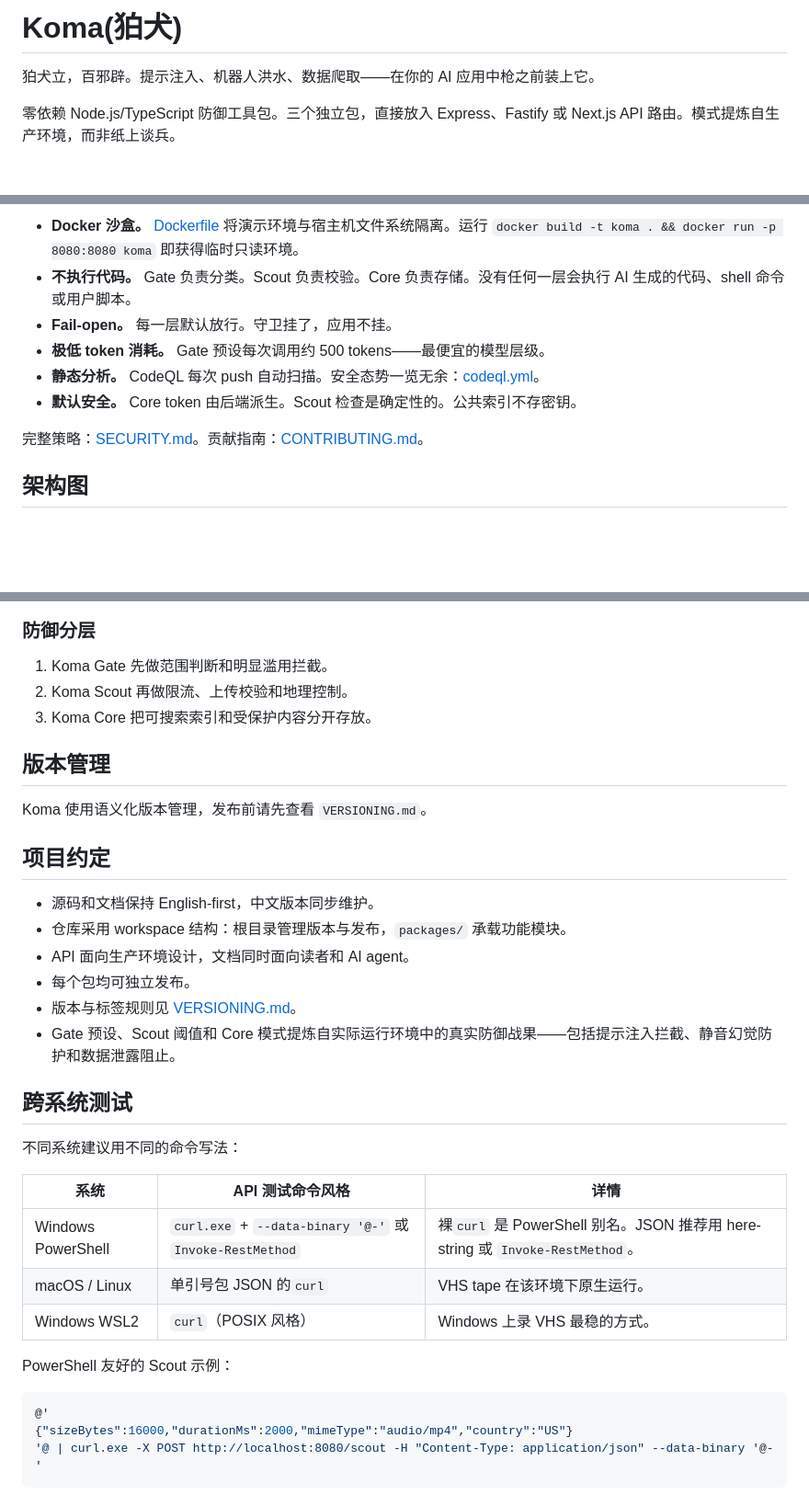
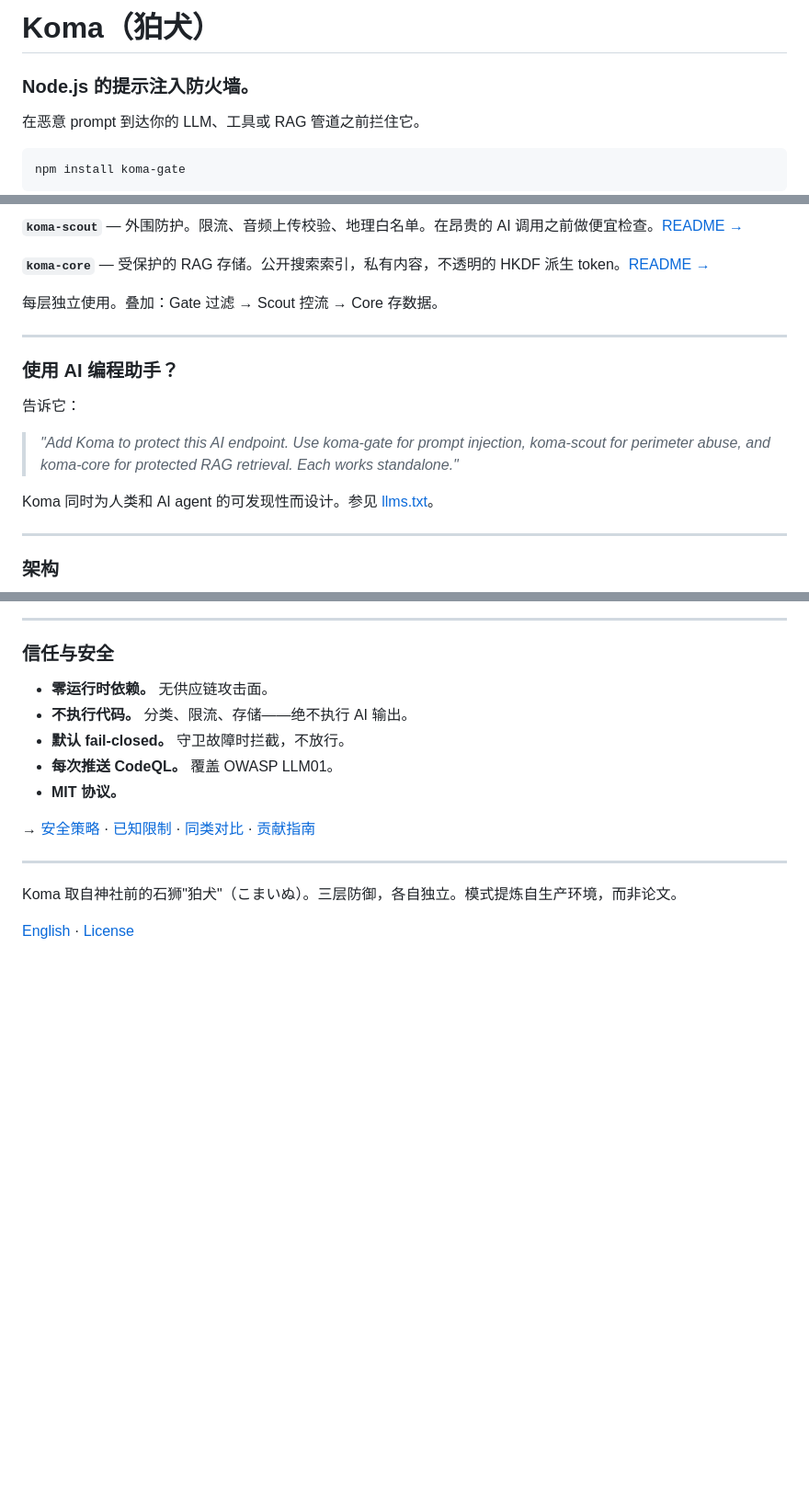
Before and after one commit to swnotmetal/Project-Koma, a Markdown page: README.zh-CN.md, 3 parts joined by grey strips. Shown at 92% size. Drawn GitHub-style; blank space fills up the shorter version.

````diff
--- a/README.zh-CN.md
+++ b/README.zh-CN.md
@@ -1,7 +1,11 @@
-# Koma(**狛犬**)
+# Koma（狛犬）
 
-狛犬立，百邪辟。提示注入、机器人洪水、数据爬取——在你的 AI 应用中枪之前装上它。
+### Node.js 的提示注入防火墙。
 
-零依赖 Node.js/TypeScript 防御工具包。三个独立包，直接放入 Express、Fastify 或 Next.js API 路由。模式提炼自生产环境，而非纸上谈兵。
+在恶意 prompt 到达你的 LLM、工具或 RAG 管道之前拦住它。
+
+```bash
+npm install koma-gate
+```
 
 <p align="center">
@@ -104,14 +89,23 @@ Koma 为 Vibe Coder 设计——快速接入，零信任。项目自身的内置
 
-- **Docker 沙盒。** [Dockerfile](Dockerfile) 将演示环境与宿主机文件系统隔离。运行 `docker build -t koma . && docker run -p 8080:8080 koma` 即获得临时只读环境。
-- **不执行代码。** Gate 负责分类。Scout 负责校验。Core 负责存储。没有任何一层会执行 AI 生成的代码、shell 命令或用户脚本。
-- **Fail-open。** 每一层默认放行。守卫挂了，应用不挂。
-- **极低 token 消耗。** Gate 预设每次调用约 500 tokens——最便宜的模型层级。
-- **静态分析。** CodeQL 每次 push 自动扫描。安全态势一览无余：[codeql.yml](.github/workflows/codeql.yml)。
-- **默认安全。** Core token 由后端派生。Scout 检查是确定性的。公共索引不存密钥。
+**`koma-scout`** — 外围防护。限流、音频上传校验、地理白名单。在昂贵的 AI 调用之前做便宜检查。[README →](./packages/koma-scout/README.md)
 
-完整策略：[SECURITY.md](SECURITY.md)。贡献指南：[CONTRIBUTING.md](CONTRIBUTING.md)。
+**`koma-core`** — 受保护的 RAG 存储。公开搜索索引，私有内容，不透明的 HKDF 派生 token。[README →](./packages/koma-core/README.md)
 
-## 架构图
+每层独立使用。叠加：Gate 过滤 → Scout 控流 → Core 存数据。
+
+---
+
+### 使用 AI 编程助手？
+
+告诉它：
+
+> *"Add Koma to protect this AI endpoint. Use koma-gate for prompt injection, koma-scout for perimeter abuse, and koma-core for protected RAG retrieval. Each works standalone."*
+
+Koma 同时为人类和 AI agent 的可发现性而设计。参见 [llms.txt](./llms.txt)。
+
+---
+
+### 架构
 
 ```mermaid
 flowchart LR
@@ -125,40 +119,19 @@ flowchart LR
 ```
 
-### 防御分层
+---
 
-1. Koma Gate 先做范围判断和明显滥用拦截。
-2. Koma Scout 再做限流、上传校验和地理控制。
-3. Koma Core 把可搜索索引和受保护内容分开存放。
+### 信任与安全
 
-## 版本管理
+- **零运行时依赖。** 无供应链攻击面。
+- **不执行代码。** 分类、限流、存储——绝不执行 AI 输出。
+- **默认 fail-closed。** 守卫故障时拦截，不放行。
+- **每次推送 CodeQL。** 覆盖 OWASP LLM01。
+- **MIT 协议。**
 
-Koma 使用语义化版本管理，发布前请先查看 `VERSIONING.md`。
+→ [安全策略](./SECURITY.md) · [已知限制](./SECURITY-HARDENING.md) · [同类对比](./COMPARISON.zh-CN.md) · [贡献指南](./CONTRIBUTING.md)
 
-## 项目约定
+---
 
-- 源码和文档保持 English-first，中文版本同步维护。
-- 仓库采用 workspace 结构：根目录管理版本与发布，`packages/` 承载功能模块。
-- API 面向生产环境设计，文档同时面向读者和 AI agent。
-- 每个包均可独立发布。
-- 版本与标签规则见 [VERSIONING.md](VERSIONING.md)。
-- Gate 预设、Scout 阈值和 Core 模式提炼自实际运行环境中的真实防御战果——包括提示注入拦截、静音幻觉防护和数据泄露阻止。
+Koma 取自神社前的石狮"狛犬"（こまいぬ）。三层防御，各自独立。模式提炼自生产环境，而非论文。
 
-
-## 跨系统测试
-
-不同系统建议用不同的命令写法：
-
-
-| 系统               | API 测试命令风格                                         | 详情                                                                          |
-| ------------------ | -------------------------------------------------------- | ----------------------------------------------------------------------------- |
-| Windows PowerShell | `curl.exe` + `--data-binary '@-'` 或 `Invoke-RestMethod` | 裸`curl` 是 PowerShell 别名。JSON 推荐用 here-string 或 `Invoke-RestMethod`。 |
-| macOS / Linux      | 单引号包 JSON 的`curl`                                   | VHS tape 在该环境下原生运行。                                                 |
-| Windows WSL2       | `curl`（POSIX 风格）                                     | Windows 上录 VHS 最稳的方式。                                                 |
-
-PowerShell 友好的 Scout 示例：
-
-```powershell
-@'
-{"sizeBytes":16000,"durationMs":2000,"mimeType":"audio/mp4","country":"US"}
-'@ | curl.exe -X POST http://localhost:8080/scout -H "Content-Type: application/json" --data-binary '@-'
-```
+[English](./README.md) · [License](./LICENSE)
````
Also changed, not shown: other parts of README.zh-CN.md (+50 -69 lines).
